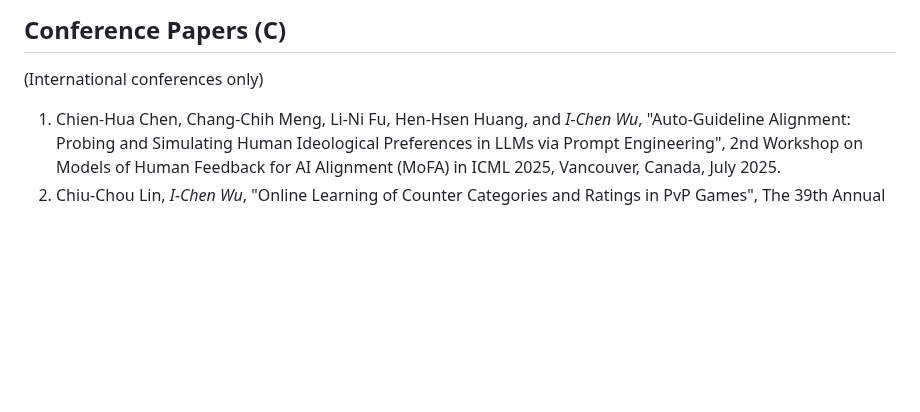
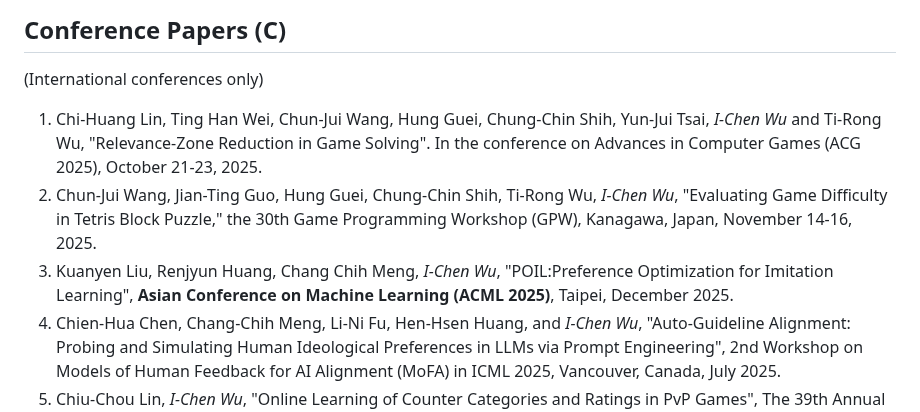
Before and after one commit to icwu307/icwu307.github.io, a Markdown page: publications.md, the part around the change. Drawn GitHub-style; blank space fills up the shorter version.

```diff
--- a/publications.md
+++ b/publications.md
@@ -95,6 +95,9 @@
 
 (International conferences only)
 
+1. Chi-Huang Lin, Ting Han Wei, Chun-Jui Wang, Hung Guei, Chung-Chin Shih, Yun-Jui Tsai,  *I-Chen Wu* and Ti-Rong Wu, "Relevance-Zone Reduction in Game Solving". In the conference on Advances in Computer Games (ACG 2025), October 21-23, 2025.
+1. Chun-Jui Wang, Jian-Ting Guo, Hung Guei, Chung-Chin Shih, Ti-Rong Wu, *I-Chen Wu*, "Evaluating Game Difficulty in Tetris Block Puzzle," the 30th Game Programming Workshop (GPW), Kanagawa, Japan, November 14-16, 2025.
+1. Kuanyen Liu, Renjyun Huang, Chang Chih Meng, *I-Chen Wu*, "POIL:Preference Optimization for Imitation Learning", **Asian Conference on Machine Learning (ACML 2025)**, Taipei, December 2025.
 1. Chien-Hua Chen, Chang-Chih Meng, Li-Ni Fu, Hen-Hsen Huang, and *I-Chen Wu*, "Auto-Guideline Alignment: Probing and Simulating Human Ideological Preferences in LLMs via Prompt Engineering", 2nd Workshop on Models of Human Feedback for AI Alignment (MoFA) in ICML 2025, Vancouver, Canada, July 2025.
 1. Chiu-Chou Lin, *I-Chen Wu*, "Online Learning of Counter Categories and Ratings in PvP Games", The 39th Annual Conference of the Japanese Society for Artificial Intelligence (JSAI), May 2025.
 1. Weichen Liao, Ti-Rong Wu, *I-Chen Wu*, "Dynamic Sight Range Selection in Multi-Agent Reinforcement Learning", accepted by **24th International Conference on Autonomous Agents and Multiagent Systems (AAMAS 2025), Detroit, May 2025. (Full paper: acceptance rate = 24.5%)**
```
Also changed, not shown: about.md (+1 -1 lines), honors.md (+1 -1 lines).
